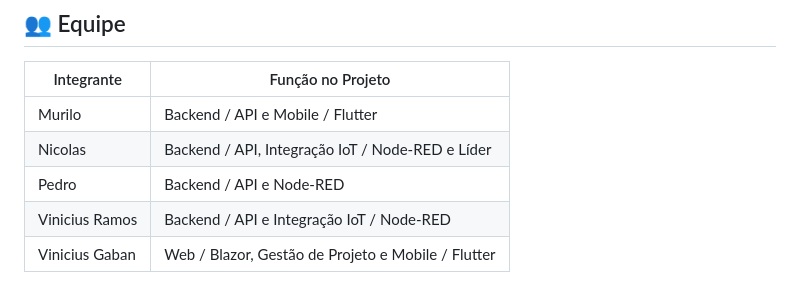
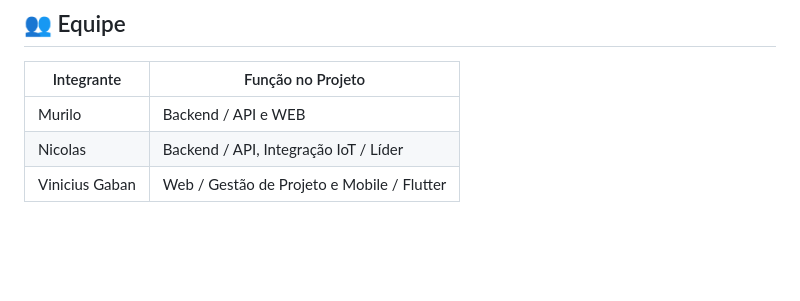
Before and after one commit to Gaban03/AirCompressorMonitor, a Markdown page: README.md, the part around the change. Drawn GitHub-style; blank space fills up the shorter version.

```diff
--- a/README.md
+++ b/README.md
@@ -85,8 +85,6 @@ O sistema foi projetado para atender:
 
 | Integrante       | Função no Projeto        |
 |------------------|--------------------------|
-| Murilo           | Backend / API e Mobile / Flutter |           |
-| Nicolas          | Backend / API, Integração IoT / Node-RED e Líder     |
-| Pedro            |  Backend / API e Node-RED             |
-| Vinicius Ramos   | Backend / API e Integração IoT / Node-RED|
-| Vinicius Gaban   |  Web / Blazor, Gestão de Projeto e Mobile / Flutter       |
+| Murilo           | Backend / API e WEB|           |
+| Nicolas          | Backend / API, Integração IoT / Líder     |
+| Vinicius Gaban   |  Web / Gestão de Projeto e Mobile / Flutter       |
```
